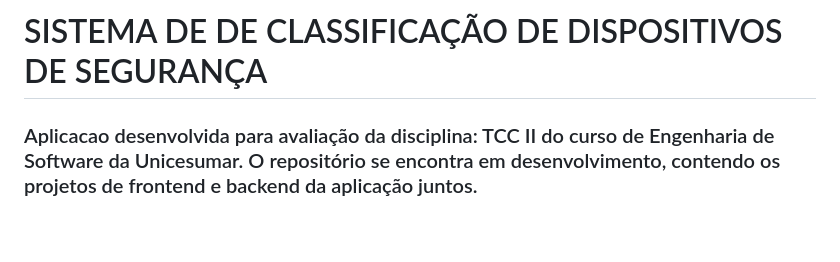
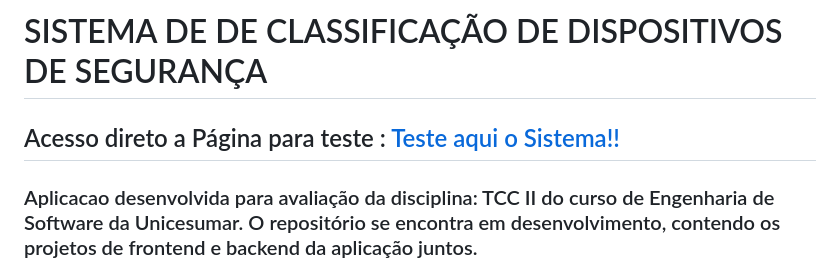
Before and after one commit to luislhss/Sistema_Classificacao_Incendio, a Markdown page: README.md, the part around the change. Rendered like a GitHub page; blank space fills up the shorter version.

```diff
--- a/README.md
+++ b/README.md
@@ -1,4 +1,6 @@
 # SISTEMA DE DE CLASSIFICAÇÃO DE DISPOSITIVOS DE SEGURANÇA
+
+## Acesso direto a Página para teste : [Teste aqui o Sistema!!](https://luislhss.github.io/Sistema_Classificacao_Incendio/)
 
 ### Aplicacao desenvolvida para avaliação da disciplina: TCC II do curso de Engenharia de Software da Unicesumar. O repositório se encontra em desenvolvimento, contendo os projetos de frontend e backend da aplicação juntos.
 
```
